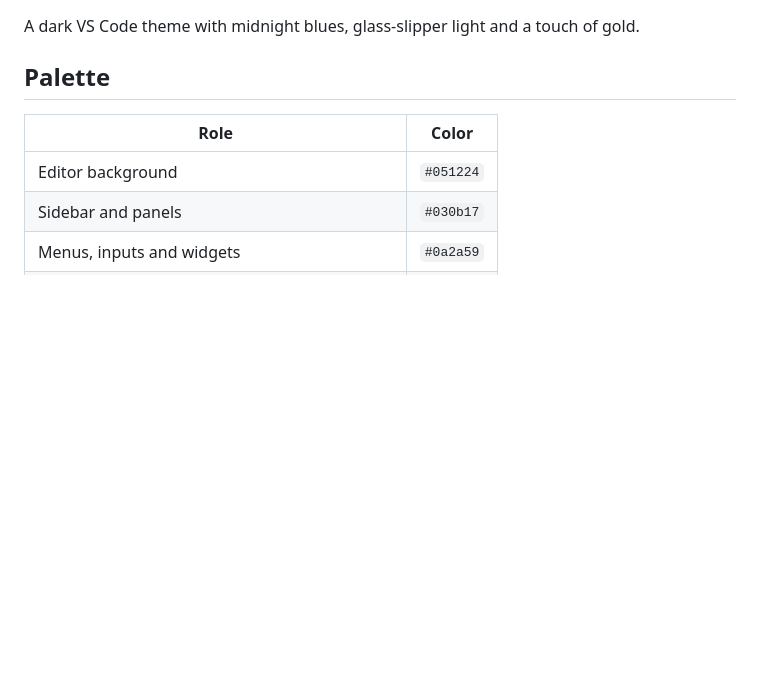
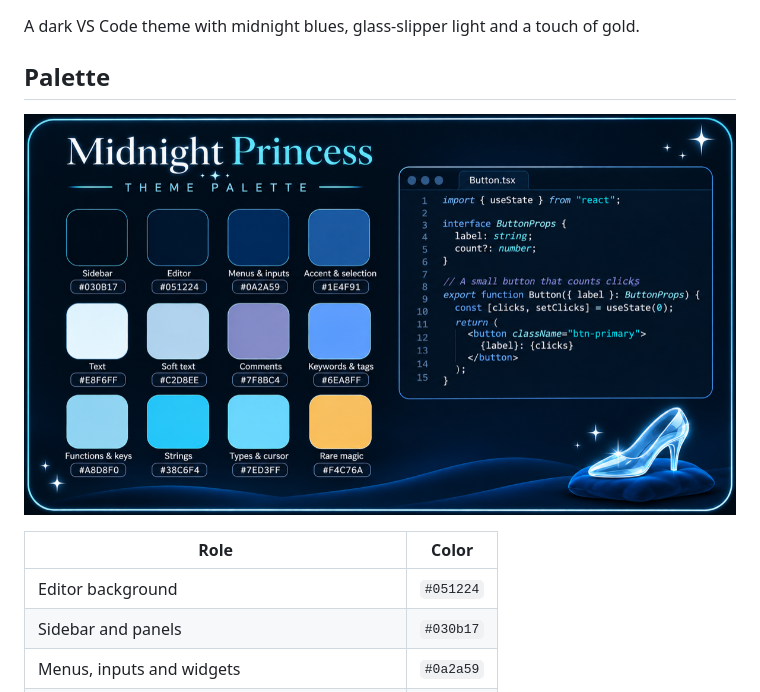
Before and after one commit to thaisemanuele/midnight-princess, a Markdown page: README.md, the part around the change. GitHub-like rendering; pictures changed too: images/palette.png (added); blank space fills up the shorter version.

Commit message:
Add palette art to README

```diff
--- a/README.md
+++ b/README.md
@@ -7,6 +7,8 @@
 A dark VS Code theme with midnight blues, glass-slipper light and a touch of gold.
 
 ## Palette
+
+![Midnight Princess palette](images/palette.png)
 
 | Role | Color |
 | --- | --- |
```
